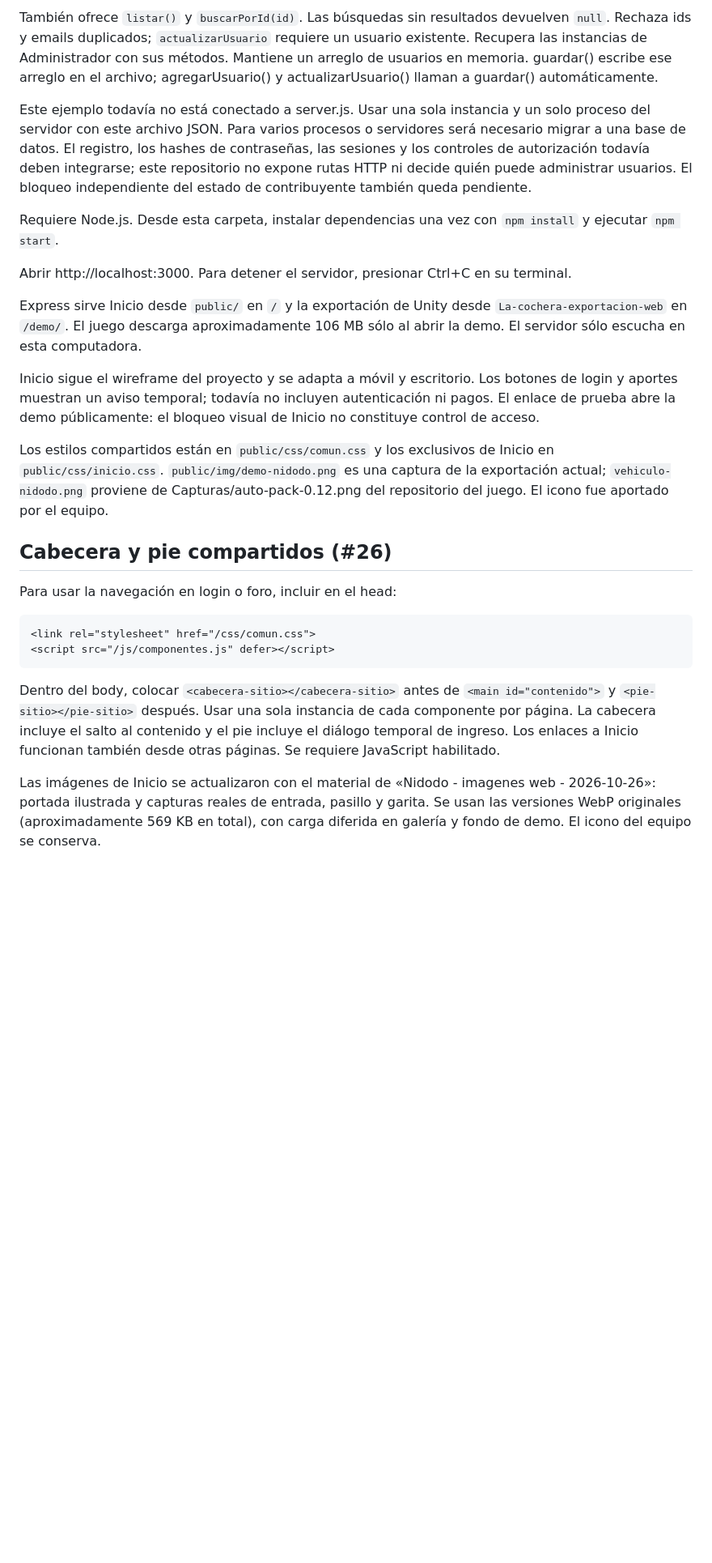
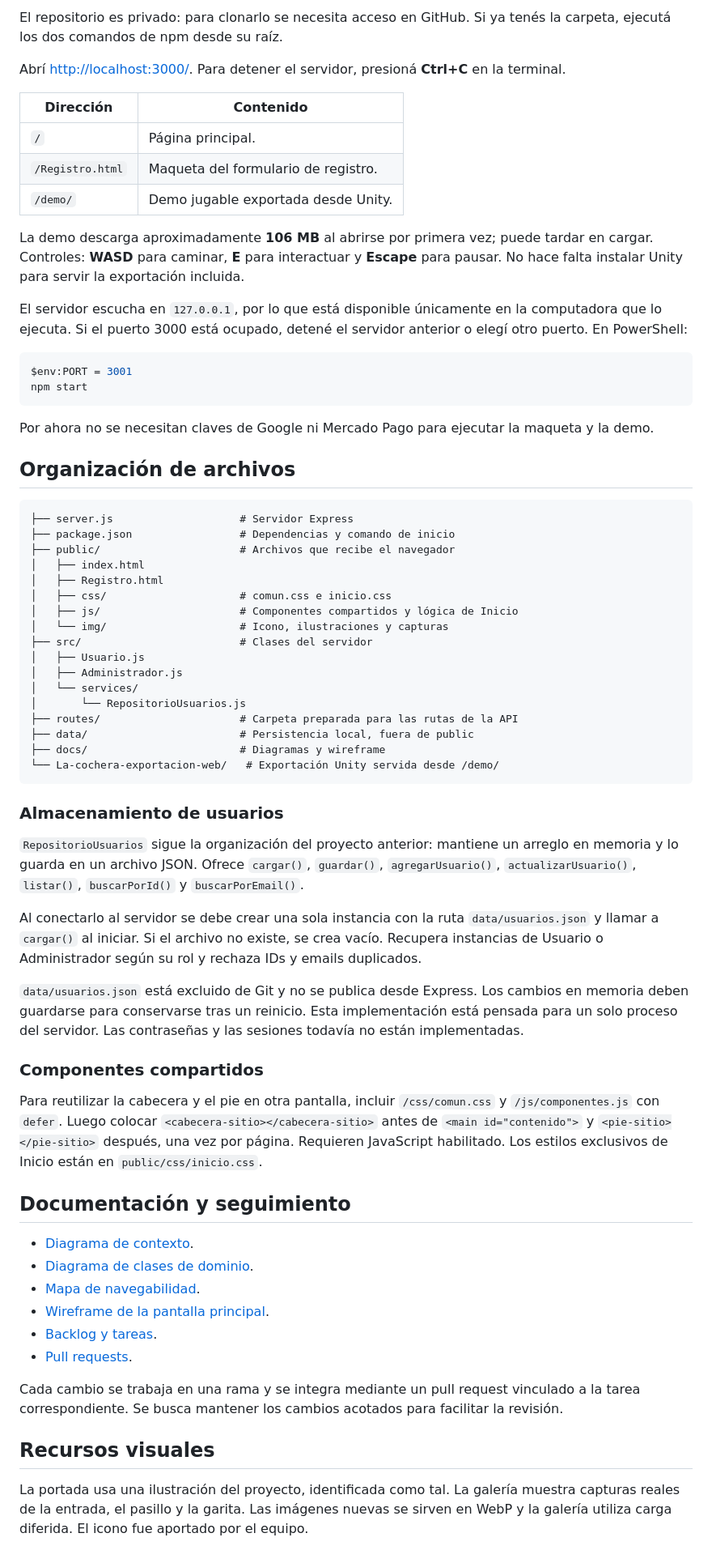
Before and after one commit to PDAW-Proyectos/pdaw-2026-proyfinal-g09, a Markdown page: README.md, the part around one of its changes. Shown at 81% size. GitHub-like rendering; blank space fills up the shorter version.

Commit message:
docs: actualiza presentacion y documentacion del proyecto

````diff
--- a/README.md
+++ b/README.md
@@ -23,29 +64,71 @@ await repositorioUsuarios.actualizarUsuario(guardado);
 ```
 
-También ofrece `listar()` y `buscarPorId(id)`. Las búsquedas sin resultados devuelven `null`. Rechaza ids y emails duplicados; `actualizarUsuario` requiere un usuario existente. Recupera las instancias de Administrador con sus métodos. Mantiene un arreglo de usuarios en memoria. guardar() escribe ese arreglo en el archivo; agregarUsuario() y actualizarUsuario() llaman a guardar() automáticamente.
+El repositorio es privado: para clonarlo se necesita acceso en GitHub. Si ya tenés la carpeta, ejecutá los dos comandos de npm desde su raíz.
 
-Este ejemplo todavía no está conectado a server.js. Usar una sola instancia y un solo proceso del servidor con este archivo JSON. Para varios procesos o servidores será necesario migrar a una base de datos. El registro, los hashes de contraseñas, las sesiones y los controles de autorización todavía deben integrarse; este repositorio no expone rutas HTTP ni decide quién puede administrar usuarios. El bloqueo independiente del estado de contribuyente también queda pendiente.
+Abrí [http://localhost:3000/](http://localhost:3000/). Para detener el servidor, presioná **Ctrl+C** en la terminal.
 
+| Dirección | Contenido |
+| --- | --- |
+| `/` | Página principal. |
+| `/Registro.html` | Maqueta del formulario de registro. |
+| `/demo/` | Demo jugable exportada desde Unity. |
 
-Requiere Node.js. Desde esta carpeta, instalar dependencias una vez con `npm install` y ejecutar `npm start`.
+La demo descarga aproximadamente **106 MB** al abrirse por primera vez; puede tardar en cargar. Controles: **WASD** para caminar, **E** para interactuar y **Escape** para pausar. No hace falta instalar Unity para servir la exportación incluida.
 
-Abrir http://localhost:3000. Para detener el servidor, presionar Ctrl+C en su terminal.
+El servidor escucha en `127.0.0.1`, por lo que está disponible únicamente en la computadora que lo ejecuta. Si el puerto 3000 está ocupado, detené el servidor anterior o elegí otro puerto. En PowerShell:
 
-Express sirve Inicio desde `public/` en `/` y la exportación de Unity desde `La-cochera-exportacion-web` en `/demo/`. El juego descarga aproximadamente 106 MB sólo al abrir la demo. El servidor sólo escucha en esta computadora.
-
-Inicio sigue el wireframe del proyecto y se adapta a móvil y escritorio. Los botones de login y aportes muestran un aviso temporal; todavía no incluyen autenticación ni pagos. El enlace de prueba abre la demo públicamente: el bloqueo visual de Inicio no constituye control de acceso.
-
-Los estilos compartidos están en `public/css/comun.css` y los exclusivos de Inicio en `public/css/inicio.css`. `public/img/demo-nidodo.png` es una captura de la exportación actual; `vehiculo-nidodo.png` proviene de Capturas/auto-pack-0.12.png del repositorio del juego. El icono fue aportado por el equipo.
-
-## Cabecera y pie compartidos (#26)
-
-Para usar la navegación en login o foro, incluir en el head:
-
-```html
-<link rel="stylesheet" href="/css/comun.css">
-<script src="/js/componentes.js" defer></script>
+```powershell
+$env:PORT = 3001
+npm start
 ```
 
-Dentro del body, colocar `<cabecera-sitio></cabecera-sitio>` antes de `<main id="contenido">` y `<pie-sitio></pie-sitio>` después. Usar una sola instancia de cada componente por página. La cabecera incluye el salto al contenido y el pie incluye el diálogo temporal de ingreso. Los enlaces a Inicio funcionan también desde otras páginas. Se requiere JavaScript habilitado.
+Por ahora no se necesitan claves de Google ni Mercado Pago para ejecutar la maqueta y la demo.
 
-Las imágenes de Inicio se actualizaron con el material de «Nidodo - imagenes web - 2026-10-26»: portada ilustrada y capturas reales de entrada, pasillo y garita. Se usan las versiones WebP originales (aproximadamente 569 KB en total), con carga diferida en galería y fondo de demo. El icono del equipo se conserva.
+## Organización de archivos
+
+```text
+├── server.js                    # Servidor Express
+├── package.json                 # Dependencias y comando de inicio
+├── public/                      # Archivos que recibe el navegador
+│   ├── index.html
+│   ├── Registro.html
+│   ├── css/                     # comun.css e inicio.css
+│   ├── js/                      # Componentes compartidos y lógica de Inicio
+│   └── img/                     # Icono, ilustraciones y capturas
+├── src/                         # Clases del servidor
+│   ├── Usuario.js
+│   ├── Administrador.js
+│   └── services/
+│       └── RepositorioUsuarios.js
+├── routes/                      # Carpeta preparada para las rutas de la API
+├── data/                        # Persistencia local, fuera de public
+├── docs/                        # Diagramas y wireframe
+└── La-cochera-exportacion-web/   # Exportación Unity servida desde /demo/
+```
+
+### Almacenamiento de usuarios
+
+`RepositorioUsuarios` sigue la organización del proyecto anterior: mantiene un arreglo en memoria y lo guarda en un archivo JSON. Ofrece `cargar()`, `guardar()`, `agregarUsuario()`, `actualizarUsuario()`, `listar()`, `buscarPorId()` y `buscarPorEmail()`.
+
+Al conectarlo al servidor se debe crear una sola instancia con la ruta `data/usuarios.json` y llamar a `cargar()` al iniciar. Si el archivo no existe, se crea vacío. Recupera instancias de Usuario o Administrador según su rol y rechaza IDs y emails duplicados.
+
+`data/usuarios.json` está excluido de Git y no se publica desde Express. Los cambios en memoria deben guardarse para conservarse tras un reinicio. Esta implementación está pensada para un solo proceso del servidor. Las contraseñas y las sesiones todavía no están implementadas.
+
+### Componentes compartidos
+
+Para reutilizar la cabecera y el pie en otra pantalla, incluir `/css/comun.css` y `/js/componentes.js` con `defer`. Luego colocar `<cabecera-sitio></cabecera-sitio>` antes de `<main id="contenido">` y `<pie-sitio></pie-sitio>` después, una vez por página. Requieren JavaScript habilitado. Los estilos exclusivos de Inicio están en `public/css/inicio.css`.
+
+## Documentación y seguimiento
+
+- [Diagrama de contexto](docs/diagrama-contexto.jpeg).
+- [Diagrama de clases de dominio](docs/diagrama-clases-dominio.jpeg).
+- [Mapa de navegabilidad](docs/mapa-navegabilidad.jpeg).
+- [Wireframe de la pantalla principal](docs/wireframe-inicio.jpeg).
+- [Backlog y tareas](https://github.com/PDAW-Proyectos/pdaw-2026-proyfinal-g09/issues).
+- [Pull requests](https://github.com/PDAW-Proyectos/pdaw-2026-proyfinal-g09/pulls).
+
+Cada cambio se trabaja en una rama y se integra mediante un pull request vinculado a la tarea correspondiente. Se busca mantener los cambios acotados para facilitar la revisión.
+
+## Recursos visuales
+
+La portada usa una ilustración del proyecto, identificada como tal. La galería muestra capturas reales de la entrada, el pasillo y la garita. Las imágenes nuevas se sirven en WebP y la galería utiliza carga diferida. El icono fue aportado por el equipo.
````
Also changed, not shown: other parts of README.md (+57 -16 lines).
